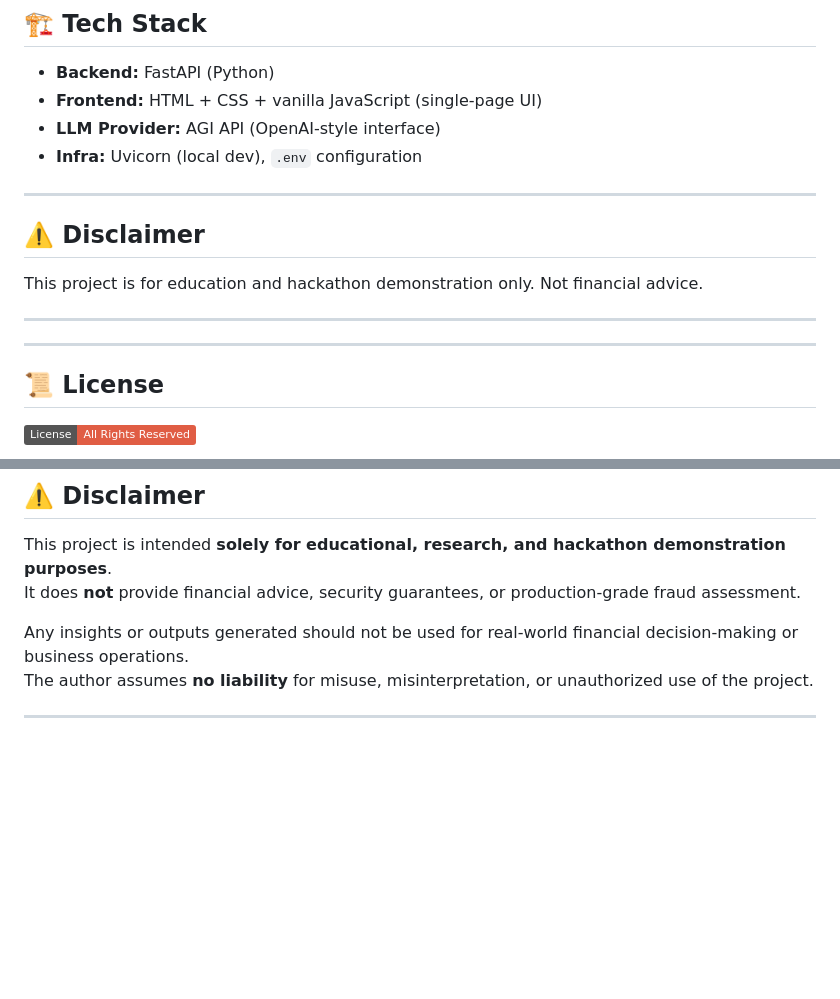
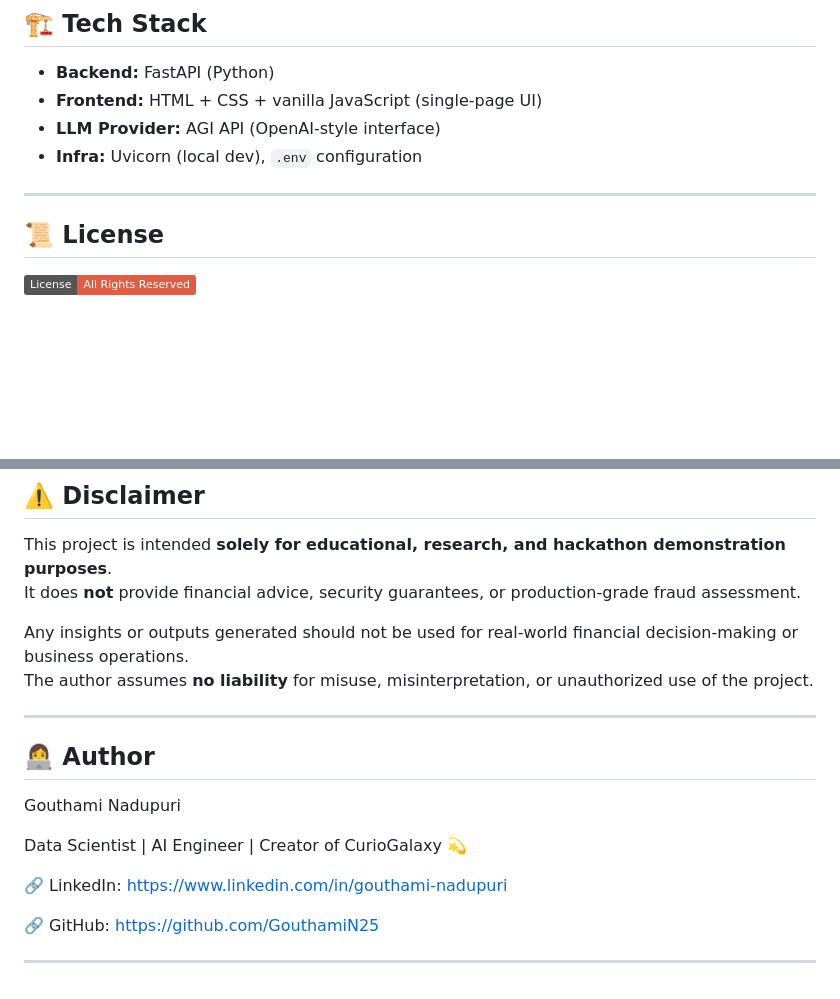
Before and after one commit to GouthamiN25/CyberRisk-Advisor, a Markdown page: README.md, 2 parts joined by grey strips. Drawn GitHub-style; badges without logos; blank space fills up the shorter version.

Commit message:
Update README with author details and remove disclaimer
Added author information and removed disclaimer section.

```diff
--- a/README.md
+++ b/README.md
@@ -70,12 +70,6 @@ All of this is returned as structured JSON so it can plug into dashboards or oth
 - **Infra:** Uvicorn (local dev), `.env` configuration
 
 ----
-## ⚠️ Disclaimer
-This project is for education and hackathon demonstration only. Not financial advice.
-
----
-
----
 
 ## 📜 License
 
@@ -101,3 +95,14 @@ Any insights or outputs generated should not be used for real-world financial de
 The author assumes **no liability** for misuse, misinterpretation, or unauthorized use of the project.
 
 ---
+
+## 👩‍💻 Author
+Gouthami Nadupuri
+
+Data Scientist | AI Engineer | Creator of CurioGalaxy 💫
+
+🔗 LinkedIn: https://www.linkedin.com/in/gouthami-nadupuri
+
+🔗 GitHub: https://github.com/GouthamiN25
+
+---
```
